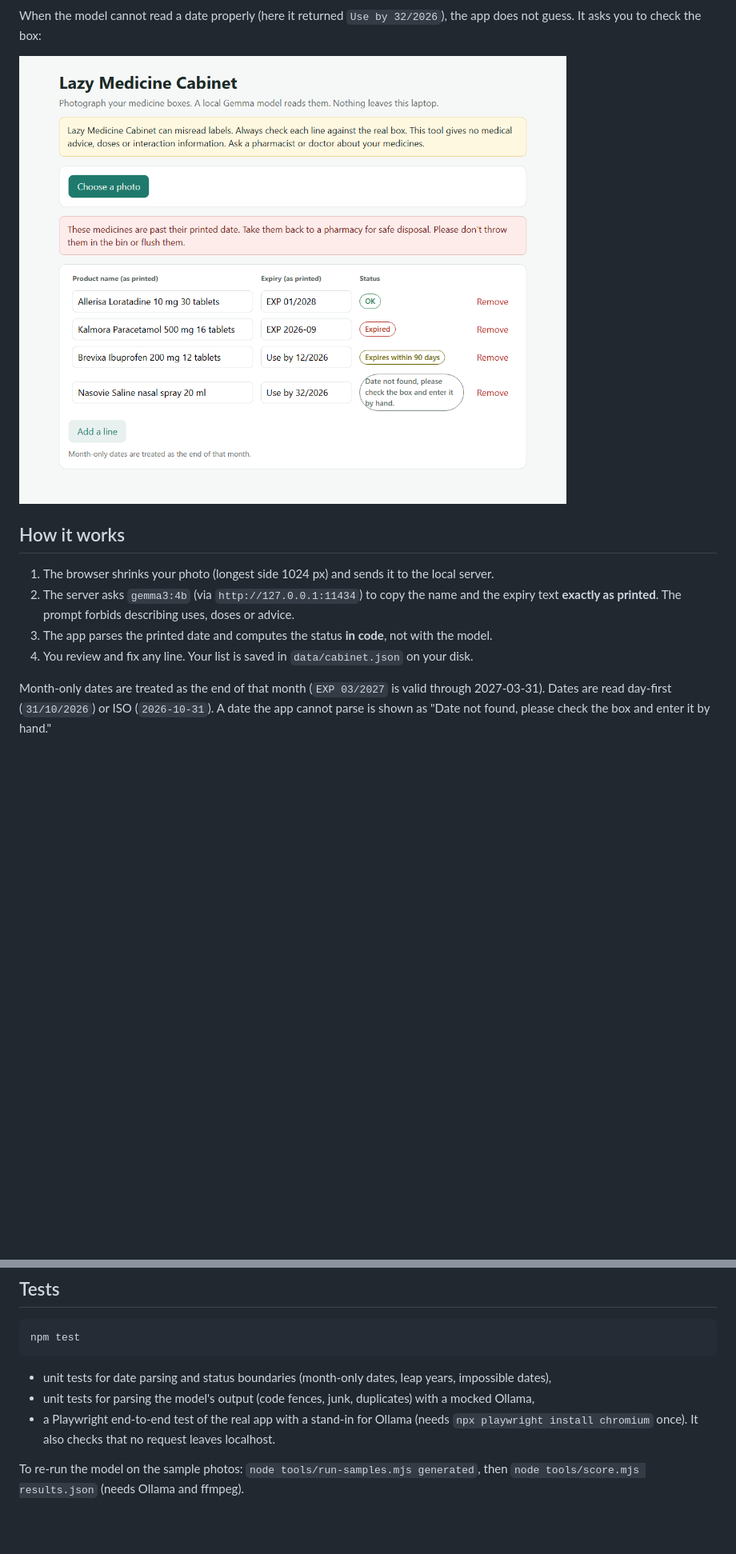
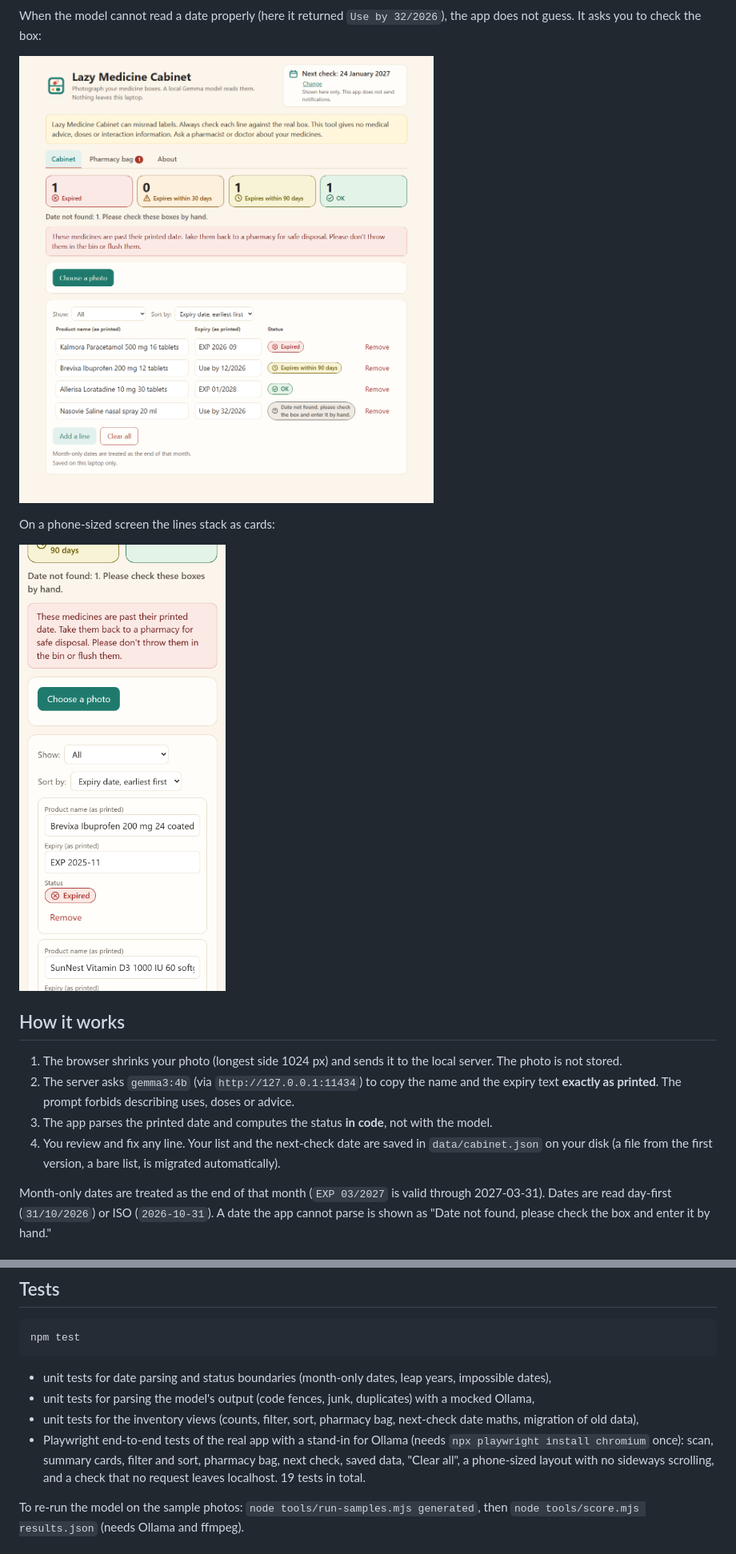
Before and after one commit to iancuileana83-lab/lazy-medicine-cabinet, a Markdown page: README.md, 2 parts joined by grey strips. Shown at 80% size. Drawn GitHub-style; pictures changed too: docs/screenshot-phone.png (added), docs/screenshot-unreadable-date.png; blank space fills up the shorter version.

Commit message:
Fuller app: summary cards, saved list, pharmacy bag, filter and sort, next check, tabs, phone layout
Co-Authored-By: Claude Sonnet 5.5 <noreply@anthropic.com>

```diff
--- a/README.md
+++ b/README.md
@@ -14,12 +24,16 @@ When the model cannot read a date properly (here it returned `Use by 32/2026`),
 
 ![An unreadable date is flagged, not guessed](docs/screenshot-unreadable-date.png)
 
+On a phone-sized screen the lines stack as cards:
+
+<img src="docs/screenshot-phone.png" alt="The Cabinet tab on a phone-sized screen" width="320">
+
 ## How it works
 
-1. The browser shrinks your photo (longest side 1024 px) and sends it to the local server.
+1. The browser shrinks your photo (longest side 1024 px) and sends it to the local server. The photo is not stored.
 2. The server asks `gemma3:4b` (via `http://127.0.0.1:11434`) to copy the name and the expiry text **exactly as printed**. The prompt forbids describing uses, doses or advice.
 3. The app parses the printed date and computes the status **in code**, not with the model.
-4. You review and fix any line. Your list is saved in `data/cabinet.json` on your disk.
+4. You review and fix any line. Your list and the next-check date are saved in `data/cabinet.json` on your disk (a file from the first version, a bare list, is migrated automatically).
 
 Month-only dates are treated as the end of that month (`EXP 03/2027` is valid through 2027-03-31). Dates are read day-first (`31/10/2026`) or ISO (`2026-10-31`). A date the app cannot parse is shown as "Date not found, please check the box and enter it by hand."
 
@@ -60,7 +74,8 @@ npm test
 
 - unit tests for date parsing and status boundaries (month-only dates, leap years, impossible dates),
 - unit tests for parsing the model's output (code fences, junk, duplicates) with a mocked Ollama,
-- a Playwright end-to-end test of the real app with a stand-in for Ollama (needs `npx playwright install chromium` once). It also checks that no request leaves localhost.
+- unit tests for the inventory views (counts, filter, sort, pharmacy bag, next-check date maths, migration of old data),
+- Playwright end-to-end tests of the real app with a stand-in for Ollama (needs `npx playwright install chromium` once): scan, summary cards, filter and sort, pharmacy bag, next check, saved data, "Clear all", a phone-sized layout with no sideways scrolling, and a check that no request leaves localhost. 19 tests in total.
 
 To re-run the model on the sample photos: `node tools/run-samples.mjs generated`, then `node tools/score.mjs results.json` (needs Ollama and ffmpeg).
 
```
Also changed, not shown: other parts of README.md (+11 -1 lines), docs/screenshot-cabinet.png (added), docs/screenshot-pharmacy-bag.png (added), docs/screenshot-results.png (deleted), 8 other files.
